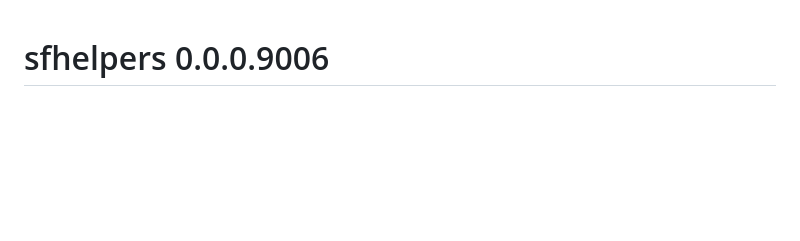
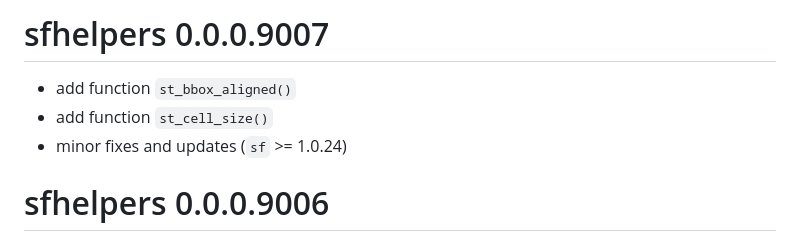
Before and after one commit to a-benini/sfhelpers, a Markdown page: NEWS.md, the part around the change. GitHub-like rendering; blank space fills up the shorter version.

Commit message:
update changelog

```diff
--- a/NEWS.md
+++ b/NEWS.md
@@ -1,3 +1,8 @@
+# sfhelpers 0.0.0.9007
+* add function `st_bbox_aligned()`
+* add function `st_cell_size()`
+* minor fixes and updates (`sf` >= 1.0.24)
+
 # sfhelpers 0.0.0.9006
 * replace `lwgeom::st_perimeter()` by `sf::st_perimeter()` / update to `sf` >= 1.0.15.
 * minor improvements.
```
